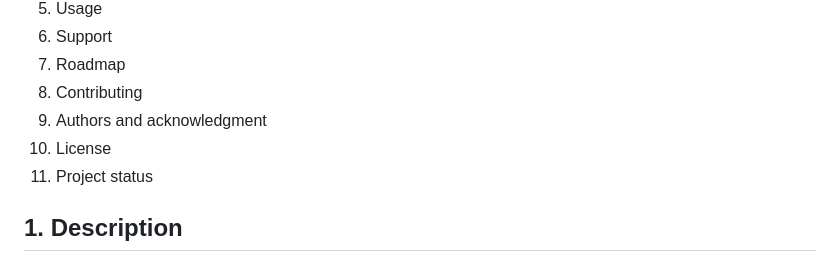
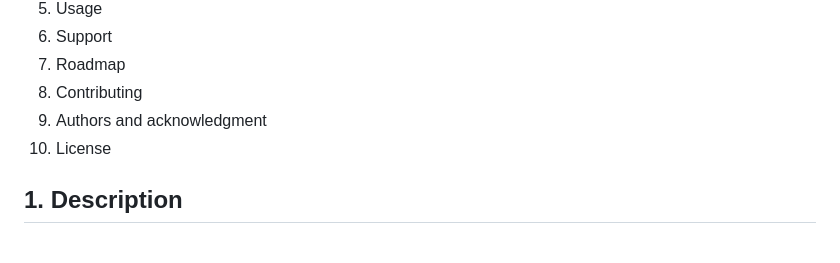
Before and after one commit to sifzerda/express-js-note-taker, a Markdown page: README.md, the part around the change. GitHub-like rendering.

```diff
--- a/README.md
+++ b/README.md
@@ -12,7 +12,6 @@
 8. Contributing
 9. Authors and acknowledgment
 10. License
-11. Project status
 
 ## 1. Description
 
```
